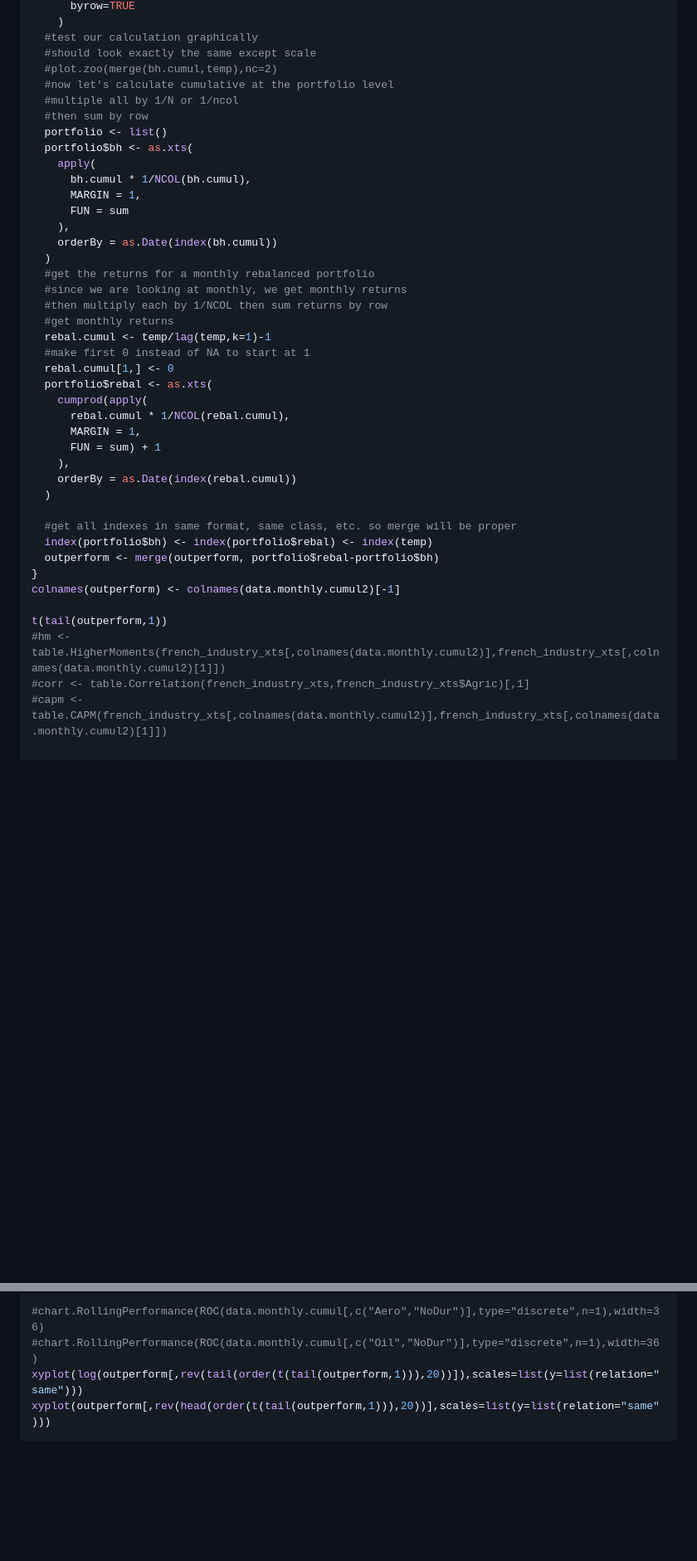
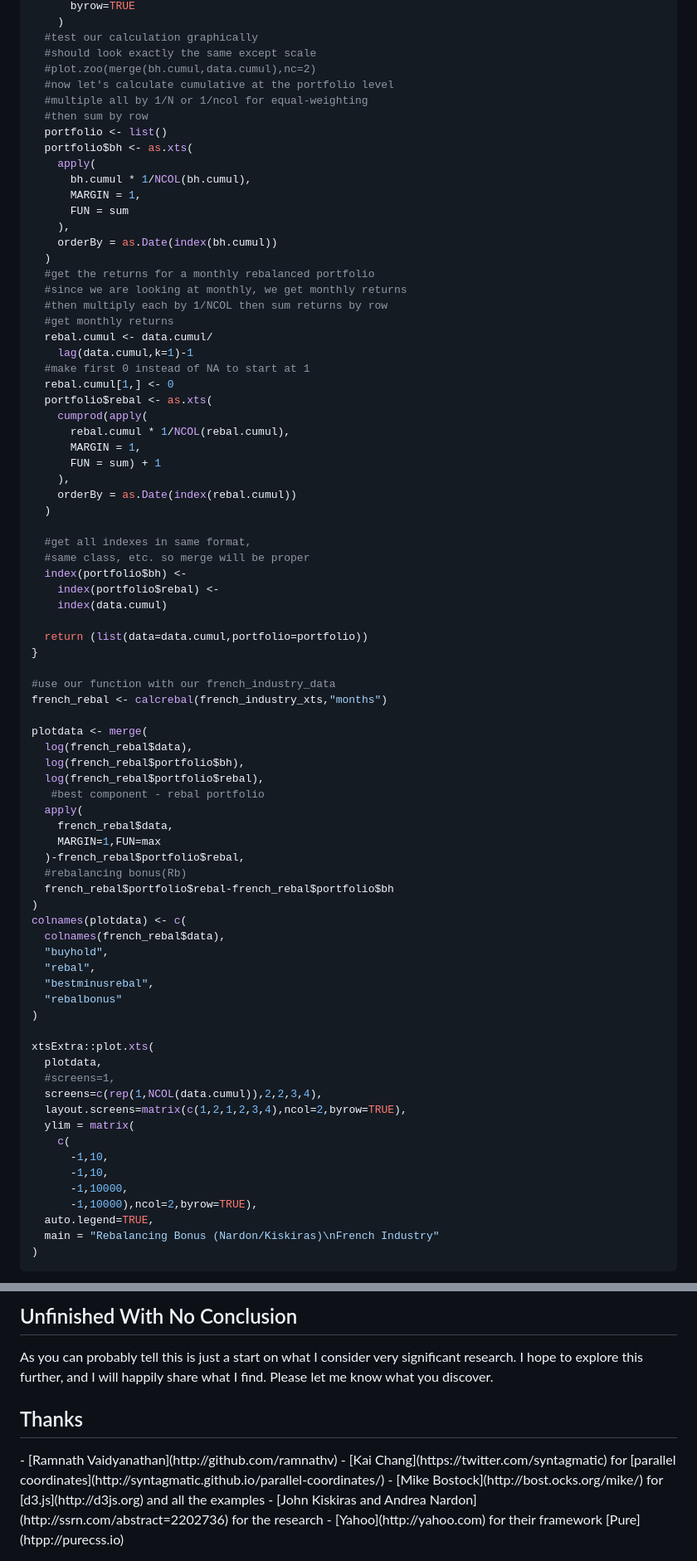
Before and after one commit to timelyportfolio/rCharts_nardon_kiskiras, a Markdown page: Industry_French_RebalPrem.md, 2 parts joined by grey strips. Shown: that part at 83% size. Rendered like a GitHub page; blank space fills up the shorter version.

````diff
--- a/Industry_French_RebalPrem.md
+++ b/Industry_French_RebalPrem.md
@@ -191,9 +164,9 @@ for (i in 2:NCOL(data.monthly.cumul2)){
     )
   #test our calculation graphically
   #should look exactly the same except scale
-  #plot.zoo(merge(bh.cumul,temp),nc=2)
+  #plot.zoo(merge(bh.cumul,data.cumul),nc=2)
   #now let's calculate cumulative at the portfolio level
-  #multiple all by 1/N or 1/ncol
+  #multiple all by 1/N or 1/ncol for equal-weighting
   #then sum by row
   portfolio <- list()
   portfolio$bh <- as.xts(
@@ -208,7 +181,8 @@ for (i in 2:NCOL(data.monthly.cumul2)){
   #since we are looking at monthly, we get monthly returns
   #then multiply each by 1/NCOL then sum returns by row
   #get monthly returns
-  rebal.cumul <- temp/lag(temp,k=1)-1
+  rebal.cumul <- data.cumul/
+    lag(data.cumul,k=1)-1
   #make first 0 instead of NA to start at 1
   rebal.cumul[1,] <- 0
   portfolio$rebal <- as.xts(
@@ -220,13 +194,51 @@ for (i in 2:NCOL(data.monthly.cumul2)){
     orderBy = as.Date(index(rebal.cumul))
   )
 
-  #get all indexes in same format, same class, etc. so merge will be proper
-  index(portfolio$bh) <- index(portfolio$rebal) <- index(temp)
-  outperform <- merge(outperform, portfolio$rebal-portfolio$bh)
+  #get all indexes in same format,
+  #same class, etc. so merge will be proper
+  index(portfolio$bh) <-
+    index(portfolio$rebal) <-
+    index(data.cumul)
+
+  return (list(data=data.cumul,portfolio=portfolio))
 }
-colnames(outperform) <- colnames(data.monthly.cumul2)[-1]
 
-t(tail(outperform,1))
-#hm <- table.HigherMoments(french_industry_xts[,colnames(data.monthly.cumul2)],french_industry_xts[,colnames(data.monthly.cumul2)[1]])
-#corr <- table.Correlation(french_industry_xts,french_industry_xts$Agric)[,1]
-#capm <- table.CAPM(french_industry_xts[,colnames(data.monthly.cumul2)],french_industry_xts[,colnames(data.monthly.cumul2)[1]])
+#use our function with our french_industry_data
+french_rebal <- calcrebal(french_industry_xts,"months")
+
+plotdata <- merge(
+  log(french_rebal$data),
+  log(french_rebal$portfolio$bh),
+  log(french_rebal$portfolio$rebal),
+   #best component - rebal portfolio
+  apply(
+    french_rebal$data,
+    MARGIN=1,FUN=max
+  )-french_rebal$portfolio$rebal,
+  #rebalancing bonus(Rb)
+  french_rebal$portfolio$rebal-french_rebal$portfolio$bh
+)
+colnames(plotdata) <- c(
+  colnames(french_rebal$data),
+  "buyhold",
+  "rebal",
+  "bestminusrebal",
+  "rebalbonus"
+)
+
+xtsExtra::plot.xts(
+  plotdata,
+  #screens=1,
+  screens=c(rep(1,NCOL(data.cumul)),2,2,3,4),
+  layout.screens=matrix(c(1,2,1,2,3,4),ncol=2,byrow=TRUE),
+  ylim = matrix(
+    c(
+      -1,10,
+      -1,10,
+      -1,10000,
+      -1,10000),ncol=2,byrow=TRUE),
+  auto.legend=TRUE,
+  main = "Rebalancing Bonus (Nardon/Kiskiras)\nFrench Industry"
+)
+```
+
@@ -280,7 +377,11 @@ p1
 
 
-#chart.RollingPerformance(ROC(data.monthly.cumul[,c("Aero","NoDur")],type="discrete",n=1),width=36)
-#chart.RollingPerformance(ROC(data.monthly.cumul[,c("Oil","NoDur")],type="discrete",n=1),width=36)
-xyplot(log(outperform[,rev(tail(order(t(tail(outperform,1))),20))]),scales=list(y=list(relation="same")))
-xyplot(outperform[,rev(head(order(t(tail(outperform,1))),20))],scales=list(y=list(relation="same")))
-```
+<h2 class="content-subhead">Unfinished With No Conclusion</h2>
+As you can probably tell this is just a start on what I consider very significant research.  I hope to explore this further, and I will happily share what I find.  Please let me know what you discover.
+
+<h2 class = "content-subhead">Thanks</h2>
+- [Ramnath Vaidyanathan](http://github.com/ramnathv)
+- [Kai Chang](https://twitter.com/syntagmatic) for [parallel coordinates](http://syntagmatic.github.io/parallel-coordinates/)
+- [Mike Bostock](http://bost.ocks.org/mike/) for [d3.js](http://d3js.org) and all the examples
+- [John Kiskiras and Andrea Nardon](http://ssrn.com/abstract=2202736) for the research
+- [Yahoo](http://yahoo.com) for their framework [Pure](htpp://purecss.io)
````
Also changed, not shown: other parts of Industry_French_RebalPrem.md (+192 -134 lines), assets/fig/unnamed-chunk-3.png (added), assets/fig/unnamed-chunk-4.png (added), 4 other files.
